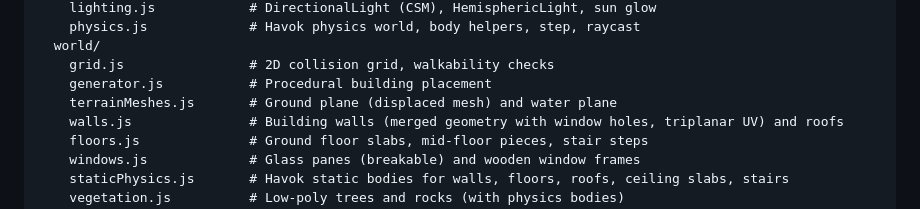
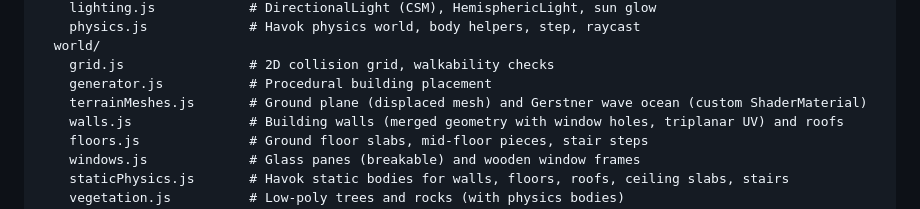
Before and after one commit to VictorZakharov/dark-strands, a Markdown page: CLAUDE.md, the part around the change. Drawn GitHub-style.

```diff
--- a/CLAUDE.md
+++ b/CLAUDE.md
@@ -58,7 +58,7 @@ src/
   world/
     grid.js                # 2D collision grid, walkability checks
     generator.js           # Procedural building placement
-    terrainMeshes.js       # Ground plane (displaced mesh) and water plane
+    terrainMeshes.js       # Ground plane (displaced mesh) and Gerstner wave ocean (custom ShaderMaterial)
     walls.js               # Building walls (merged geometry with window holes, triplanar UV) and roofs
     floors.js              # Ground floor slabs, mid-floor pieces, stair steps
     windows.js             # Glass panes (breakable) and wooden window frames
```
Also changed, not shown: DEV_JOURNAL.md (+22 -0 lines).
